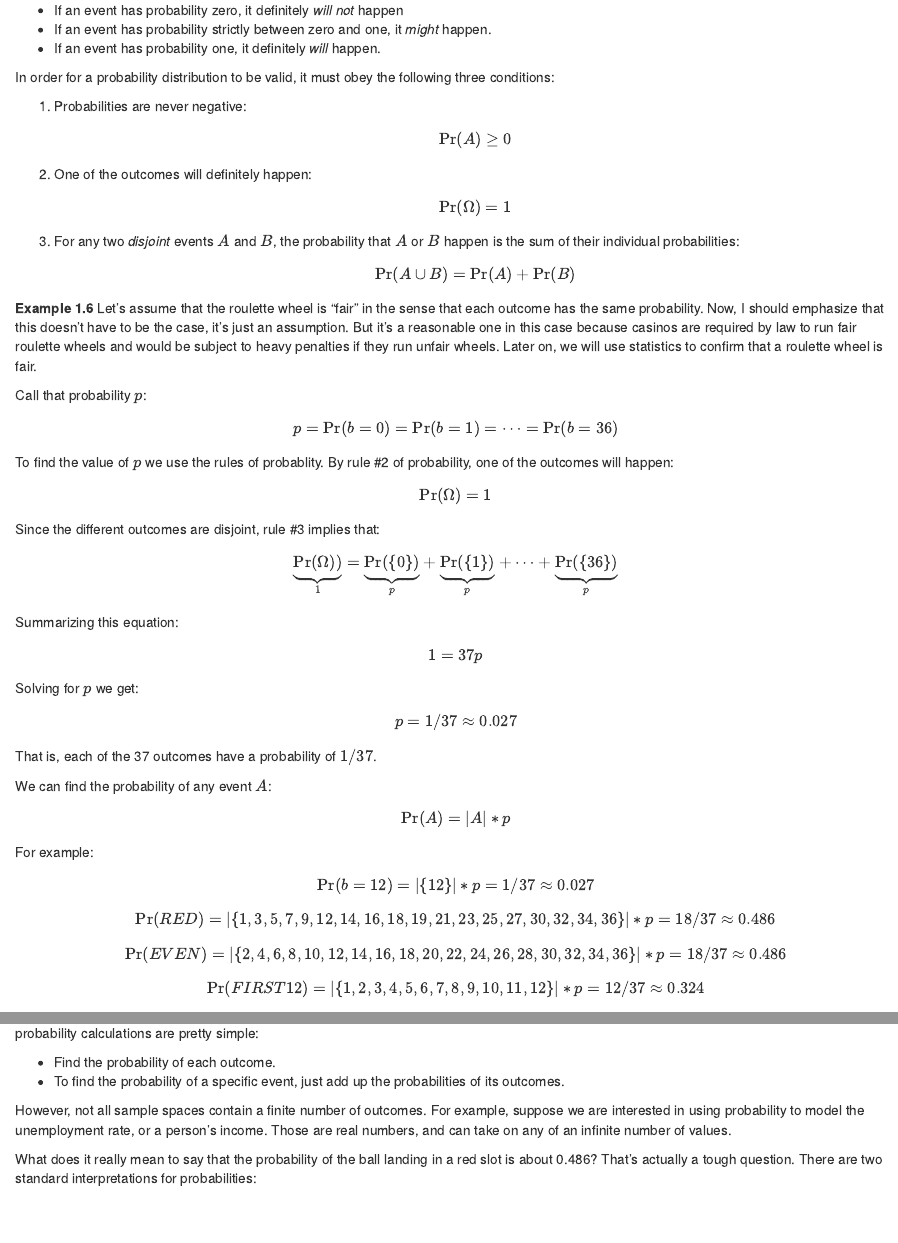
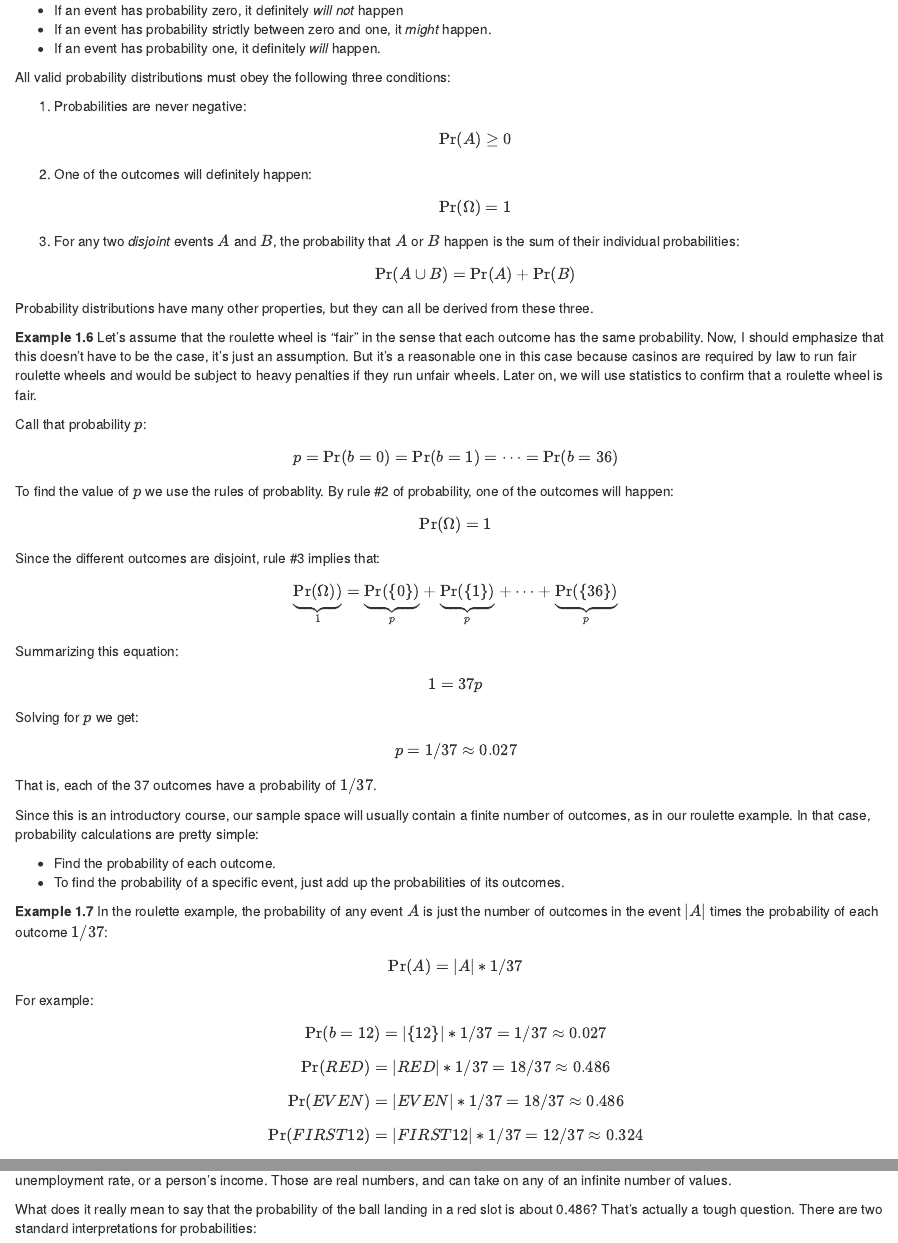
Before and after one commit to bvkrauth/is4e, an R Markdown document (03-Probability.Rmd): the page in a window 1100 px wide, from 11920 px down, and a second part further down, joined at a grey line. Rendered offline with R 4.5, knitr and Pandoc, with nearby package versions; drawn as R Markdown's standard HTML page in place of the format the file asks for.

Commit message:
Clarify role of probability axioms

```diff
--- a/03-Probability.Rmd
+++ b/03-Probability.Rmd
@@ -591,8 +591,8 @@ Probabilties are normally between zero and one:
 - If an event has probability one, it definitely *will*
   happen.
 
-In order for a probability distribution to be valid, it
-must obey the following three conditions:
+All valid probability distributions must obey the
+following three conditions:
 
 1. Probabilities are never negative:
    $$\Pr(A) \geq 0$$
@@ -601,6 +601,9 @@ must obey the following three conditions:
 3. For any two *disjoint* events $A$ and $B$, the probability that
    $A$ or $B$ happen is the sum of their individual probabilities:
    $$\Pr(A \cup B) = \Pr(A) + \Pr(B)$$
+
+Probability distributions have many other properties, but they
+can all be derived from these three.
 
 ::: example
 Let's assume that the roulette wheel is "fair" in the sense that each
@@ -625,21 +628,6 @@ Solving for $p$ we get:
 That is, each of the 37 outcomes have a probability of $1/37$.
 :::
 
-
-
-
-
-
-::: Example
-We can find the probability of any event $A$:
-$$ \Pr(A) = |A|*p$$
-For example:
-$$ \Pr(b=12) = |\{12\}|*p = 1/37 \approx 0.027$$
-$$\Pr(RED) = |\{1,3,5,7,9,12,14,16,18,19,21,23,25,27,30,32,34,36\}|*p = 18/37 \approx 0.486$$
-$$\Pr(EVEN) = |\{2,4,6,8,10,12,14,16,18,20,22,24,26,28,30,32,34,36\}|*p = 18/37 \approx 0.486$$
-$$\Pr(FIRST12) = |\{1,2,3,4,5,6,7,8,9,10,11,12\}|*p = 12/37 \approx 0.324$$
-:::
-
 Since this is an introductory course, our sample space will usually
 contain a finite number of outcomes, as in our roulette example.  In
 that case, probability calculations are pretty simple:
@@ -647,6 +635,19 @@ that case, probability calculations are pretty simple:
 - Find the probability of each outcome.
 - To find the probability of a specific event, just add up the probabilities
   of its outcomes.
+
+
+::: example
+In the roulette example, the probability of any event $A$ is
+just the number of outcomes in the event $|A|$ times the
+probability of each outcome $1/37$:
+   $$ \Pr(A) = |A|*1/37$$
+For example:
+$$\Pr(b=12) = |\{12\}|*1/37 = 1/37 \approx 0.027$$
+$$\Pr(RED) = |RED|*1/37 = 18/37 \approx 0.486$$
+$$\Pr(EVEN) = |EVEN|*1/37 = 18/37 \approx 0.486$$
+$$\Pr(FIRST12) = |FIRST12|*1/37 = 12/37 \approx 0.324$$
+:::
 
 However, not all sample spaces contain a finite number of outcomes.  For
 example, suppose we are interested in using probability to model the
```
